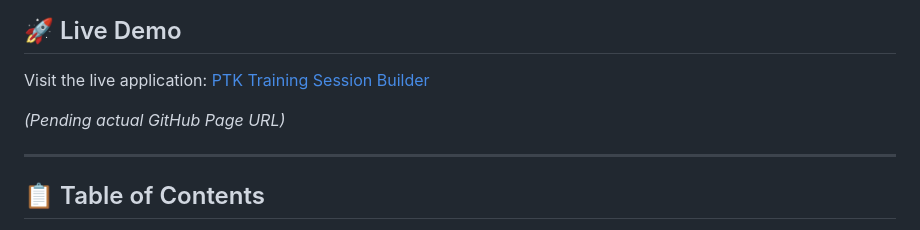
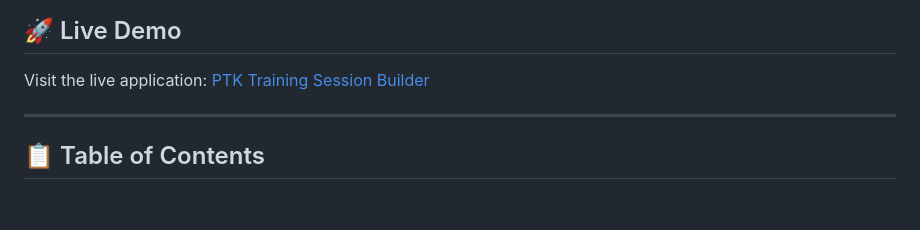
Before and after one commit to apinste/PTK-Training-Regiment-Builder, a Markdown page: README.md, the part around the change. GitHub-like rendering; blank space fills up the shorter version.

Commit message:
Remove pending URL note from README
Removed placeholder text for GitHub Page URL.

```diff
--- a/README.md
+++ b/README.md
@@ -30,8 +30,6 @@ The **PTK Training Regiment Builder** is an interactive web application designed
 ## 🚀 Live Demo
 
 Visit the live application: [PTK Training Session Builder]((https://apinste.github.io/PTK-Training-Regiment-Builder/))
-
-*(Pending actual GitHub Page URL)*
 
 ---
 
```
